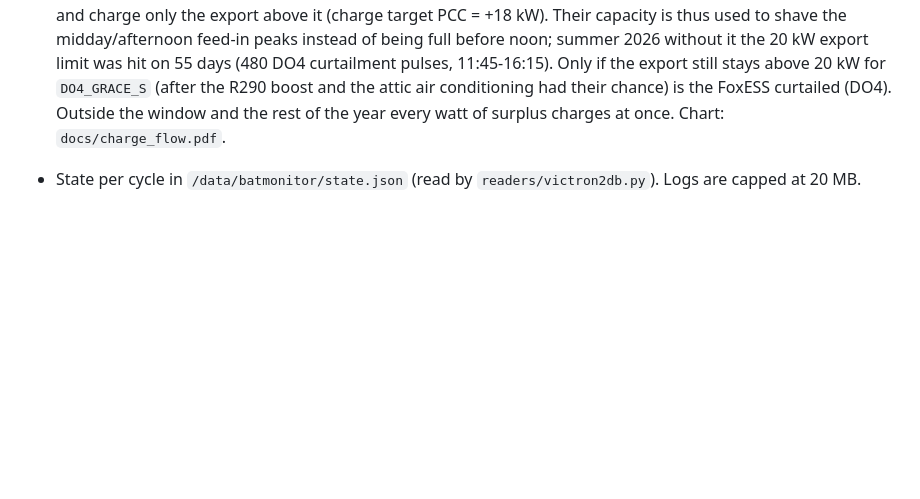
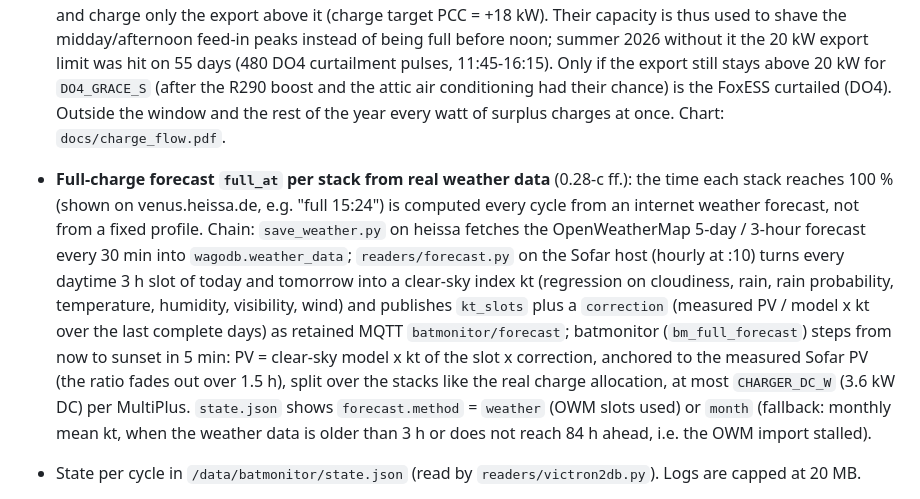
Before and after one commit to gerontec/victron, a Markdown page: README.md, the part around the change. Rendered like a GitHub page; blank space fills up the shorter version.

Commit message:
README: full_at forecast per stack from real weather data (OWM via heissa weather_data -> forecast.py kt_slots -> bm_full_forecast)
Co-Authored-By: Claude Opus 5.5 <noreply@anthropic.com>

```diff
--- a/README.md
+++ b/README.md
@@ -155,6 +155,7 @@ Without data for 120 s the service exits and only registers again with fresh dat
 - BMS current limits (0.35-c): batmonitor reads `/Info/MaxChargeCurrent` and `/Info/MaxDischargeCurrent` of each battery service and caps the phases of that stack at CCL x U / `CHARGE_EFF` (charge) and DCL x U x `CHARGE_EFF` (discharge), split over the stack's phases (U = BMS voltage, 51.2 V without one). Needed for the MUST CAN BMS: DVCC only follows the active BMS (the EBox, 586 A), so the MUST's CCL (100 A, tapering 45/40/35/25/20/15/0 A from 91 % SoC) never reached the L1 MultiPlus and up to 61 A above it were measured. The rule gets `|CCL` / `|DCL` when the BMS limit cut the setpoint; `state.json` shows `bms_limits`, `charge_cap_w`, `discharge_cap_w`. CCL 0 = L1 does not charge, the surplus goes to Stack2.
 - AC-out1 load (0.36-c): batmonitor reads `/Ac/Out/L1..L3/P` of the VE.Bus system and writes it to `state.json` (`ac_out_w`), not yet used by the logic. Planned once the critical loads (computers, phone) hang on AC-out1: the setpoint applies at AC-in, so an AC-out1 load is served from the battery even at setpoint 0; protection/idle/force charge will then add the AC-out1 load to the setpoint, and the own charge becomes AC-in − AC-out. With nothing connected the units report 5–30 W, hence a ~30 W dead band.
 - **Grid-serving charging (netzdienliche Ladestrategie) by charging in the peak window** (0.49-c, D4 `bm_d4`): from May to August, while the forecast (clear-sky DC model with NOAA sun position, fitted strings and tree horizon, x OWM 3 h cloud slots x forecast.py correction, anchored to the measured PV) still expects export above `EXPORT_CAP` (18 kW) today, the stacks do not fill up in the morning: they wait below the cap (`LADESPERRE`) and charge only the export above it (charge target PCC = +18 kW). Their capacity is thus used to shave the midday/afternoon feed-in peaks instead of being full before noon; summer 2026 without it the 20 kW export limit was hit on 55 days (480 DO4 curtailment pulses, 11:45-16:15). Only if the export still stays above 20 kW for `DO4_GRACE_S` (after the R290 boost and the attic air conditioning had their chance) is the FoxESS curtailed (DO4). Outside the window and the rest of the year every watt of surplus charges at once. Chart: `docs/charge_flow.pdf`.
+- **Full-charge forecast `full_at` per stack from real weather data** (0.28-c ff.): the time each stack reaches 100 % (shown on venus.heissa.de, e.g. "full 15:24") is computed every cycle from an internet weather forecast, not from a fixed profile. Chain: `save_weather.py` on heissa fetches the OpenWeatherMap 5-day / 3-hour forecast every 30 min into `wagodb.weather_data`; `readers/forecast.py` on the Sofar host (hourly at :10) turns every daytime 3 h slot of today and tomorrow into a clear-sky index kt (regression on cloudiness, rain, rain probability, temperature, humidity, visibility, wind) and publishes `kt_slots` plus a `correction` (measured PV / model x kt over the last complete days) as retained MQTT `batmonitor/forecast`; batmonitor (`bm_full_forecast`) steps from now to sunset in 5 min: PV = clear-sky model x kt of the slot x correction, anchored to the measured Sofar PV (the ratio fades out over 1.5 h), split over the stacks like the real charge allocation, at most `CHARGER_DC_W` (3.6 kW DC) per MultiPlus. `state.json` shows `forecast.method` = `weather` (OWM slots used) or `month` (fallback: monthly mean kt, when the weather data is older than 3 h or does not reach 84 h ahead, i.e. the OWM import stalled).
 - State per cycle in `/data/batmonitor/state.json` (read by `readers/victron2db.py`). Logs are capped at 20 MB.
 - Control logic in `c/bm_logic.c` as a pure function (`bm_step`), tested on any host with a plant model: `make -C c test`.
 - Parameters with defaults and allowed ranges in `BM_PARAMS` (`c/bm_logic.c`), overridable in `/data/batmonitor/env` as
```
